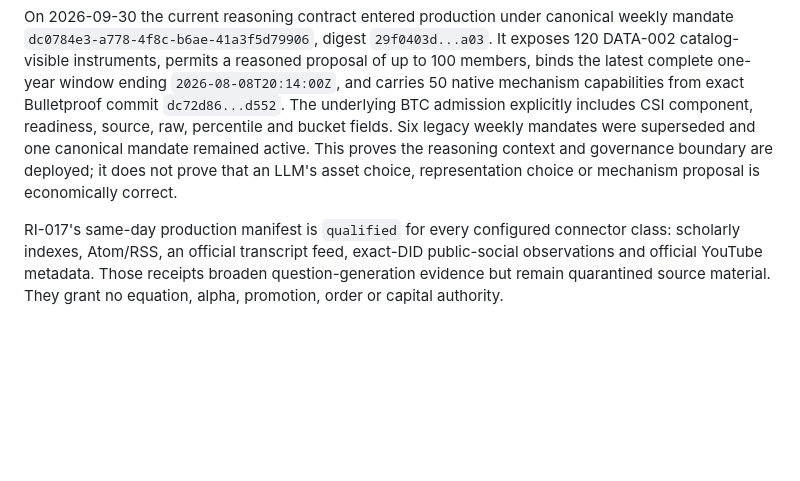
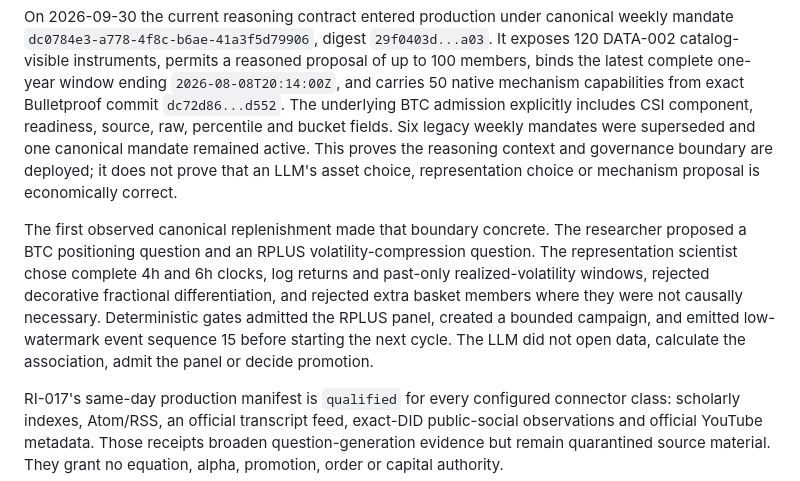
Before and after one commit to Chinedum-iwueke/swarm-control-plane, a Markdown page: docs/book-xi-llm-runtime-register.md, the part around the change. Drawn GitHub-style; blank space fills up the shorter version.

Commit message:
docs: record low-watermark production receipt

```diff
--- a/docs/book-xi-llm-runtime-register.md
+++ b/docs/book-xi-llm-runtime-register.md
@@ -154,6 +154,15 @@ mandates were superseded and one canonical mandate remained active. This proves
 reasoning context and governance boundary are deployed; it does not prove that an LLM's
 asset choice, representation choice or mechanism proposal is economically correct.
 
+The first observed canonical replenishment made that boundary concrete. The researcher
+proposed a BTC positioning question and an RPLUS volatility-compression question. The
+representation scientist chose complete 4h and 6h clocks, log returns and past-only
+realized-volatility windows, rejected decorative fractional differentiation, and
+rejected extra basket members where they were not causally necessary. Deterministic
+gates admitted the RPLUS panel, created a bounded campaign, and emitted low-watermark
+event sequence 15 before starting the next cycle. The LLM did not open data, calculate
+the association, admit the panel or decide promotion.
+
 RI-017's same-day production manifest is `qualified` for every configured connector
 class: scholarly indexes, Atom/RSS, an official transcript feed, exact-DID public-social
 observations and official YouTube metadata. Those receipts broaden question-generation
```
Also changed, not shown: docs/alpha-004-validation.md (+9 -2 lines).
